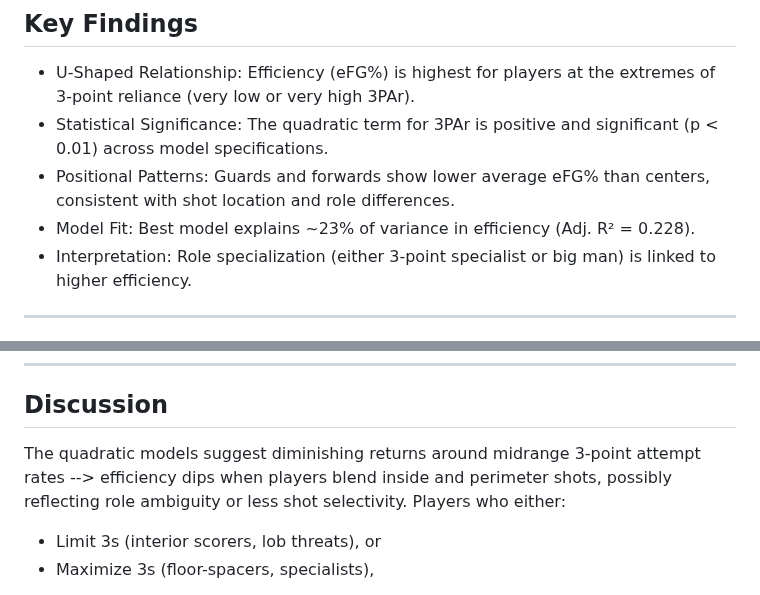
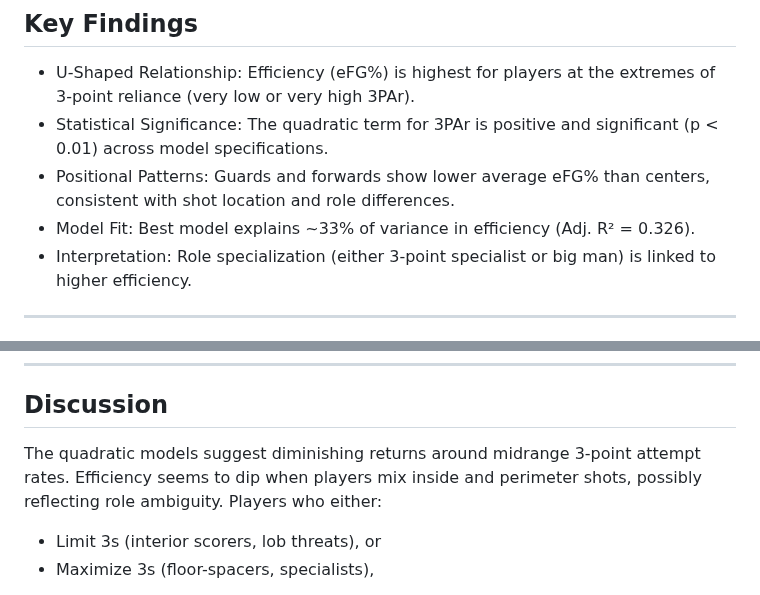
Before and after one commit to willsew/ds_portfolio, a Markdown page: personal_projects/nba-3par-efficiency-analysis/README.md, 2 parts joined by grey strips. Rendered like a GitHub page.

```diff
--- a/personal_projects/nba-3par-efficiency-analysis/README.md
+++ b/personal_projects/nba-3par-efficiency-analysis/README.md
@@ -26,7 +28,7 @@ Understanding this relationship helps quantify whether the modern 3-point revolu
 - U-Shaped Relationship: Efficiency (eFG%) is highest for players at the extremes of 3-point reliance (very low or very high 3PAr).
 - Statistical Significance: The quadratic term for 3PAr is positive and significant (p < 0.01) across model specifications.
 - Positional Patterns: Guards and forwards show lower average eFG% than centers, consistent with shot location and role differences.
-- Model Fit: Best model explains ~23% of variance in efficiency (Adj. R² = 0.228).
+- Model Fit: Best model explains ~33% of variance in efficiency (Adj. R² = 0.326).
 - Interpretation: Role specialization (either 3-point specialist or big man) is linked to higher efficiency.
 
 ---
@@ -53,7 +55,7 @@ Understanding this relationship helps quantify whether the modern 3-point revolu
 ___
 
 ## Discussion
-The quadratic models suggest diminishing returns around midrange 3-point attempt rates --> efficiency dips when players blend inside and perimeter shots, possibly reflecting role ambiguity or less shot selectivity.
+The quadratic models suggest diminishing returns around midrange 3-point attempt rates. Efficiency seems to dip when players mix inside and perimeter shots, possibly reflecting role ambiguity.
 Players who either:
 - Limit 3s (interior scorers, lob threats), or
 - Maximize 3s (floor-spacers, specialists),
```
Also changed, not shown: other parts of personal_projects/nba-3par-efficiency-analysis/README.md (+2 -0 lines).
